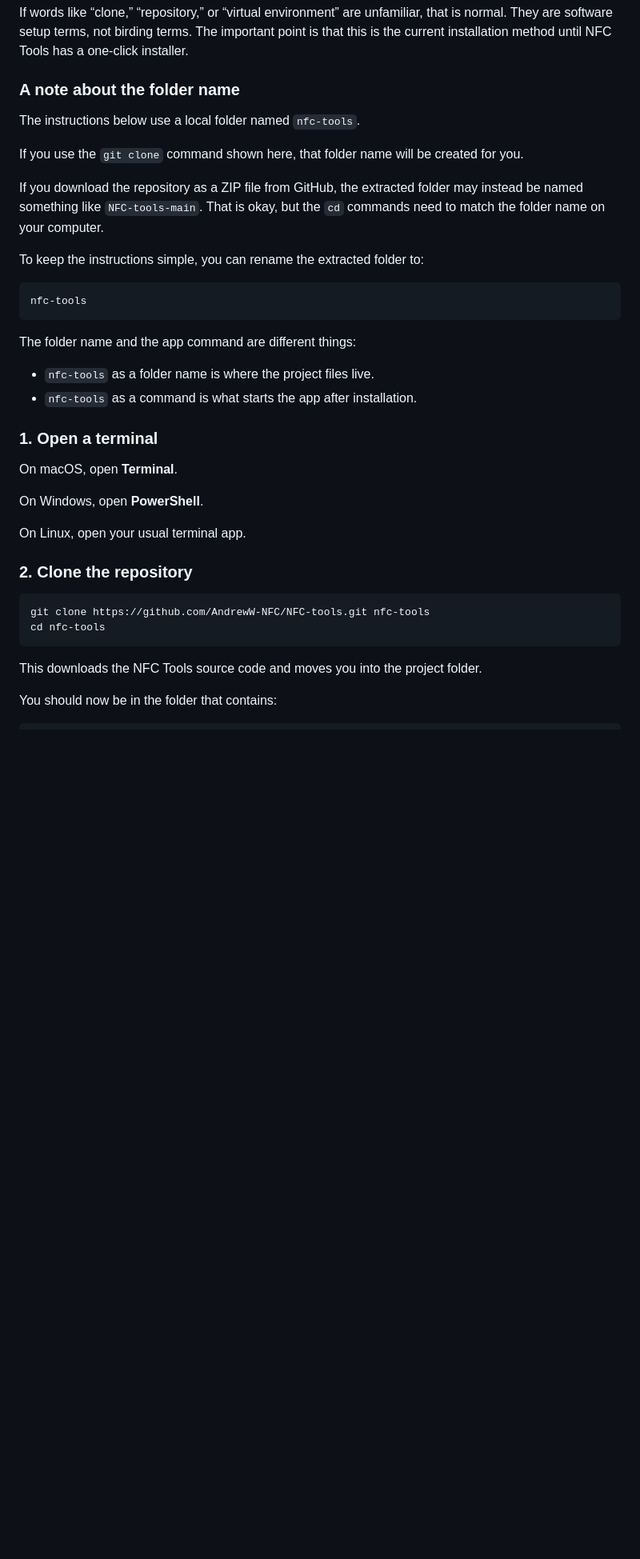
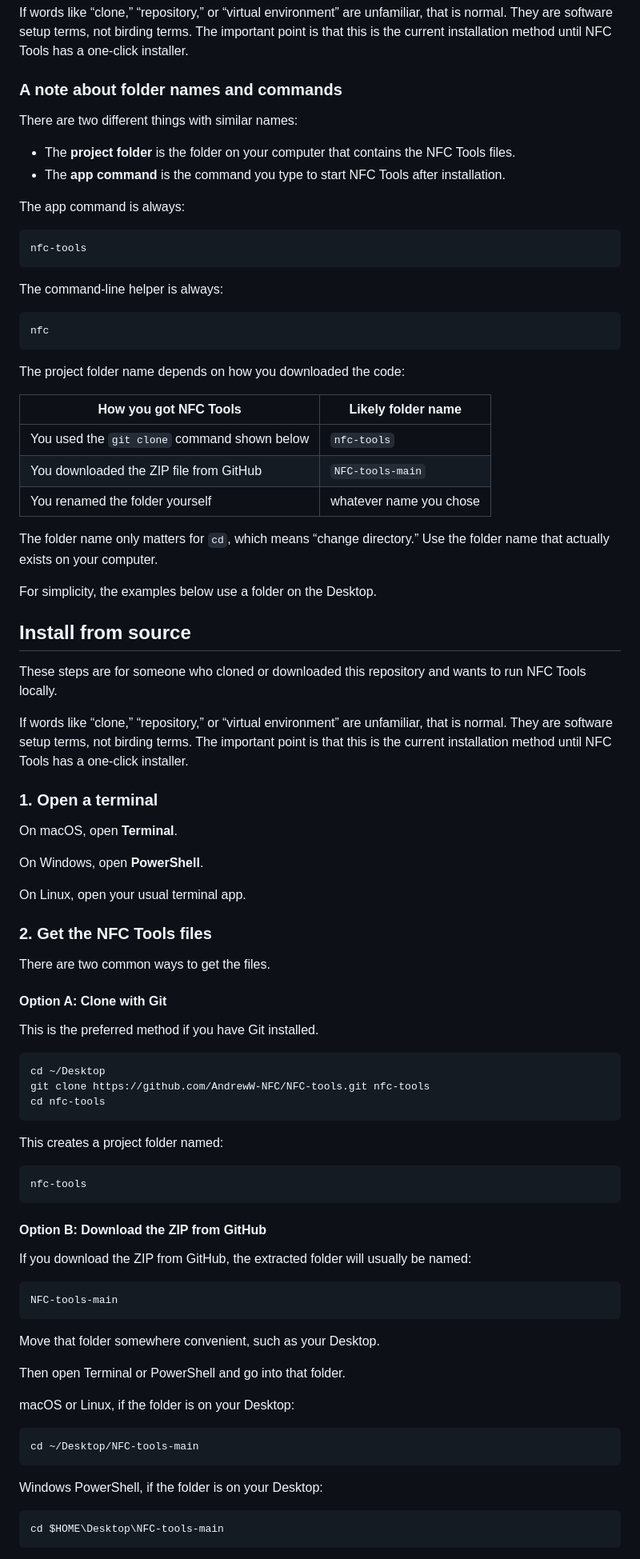
Before and after one commit to AndrewW-NFC/NFC-tools, a Markdown page: README.md, the part around one of its changes. Shown at 80% size. Rendered like a GitHub page; blank space fills up the shorter version.

````diff
--- a/README.md
+++ b/README.md
@@ -89,24 +89,42 @@ These steps are for someone who cloned or downloaded this repository and wants t
 
 If words like “clone,” “repository,” or “virtual environment” are unfamiliar, that is normal. They are software setup terms, not birding terms. The important point is that this is the current installation method until NFC Tools has a one-click installer.
 
-### A note about the folder name
+### A note about folder names and commands
 
-The instructions below use a local folder named `nfc-tools`.
+There are two different things with similar names:
 
-If you use the `git clone` command shown here, that folder name will be created for you.
+* The **project folder** is the folder on your computer that contains the NFC Tools files.
+* The **app command** is the command you type to start NFC Tools after installation.
 
-If you download the repository as a ZIP file from GitHub, the extracted folder may instead be named something like `NFC-tools-main`. That is okay, but the `cd` commands need to match the folder name on your computer.
+The app command is always:
 
-To keep the instructions simple, you can rename the extracted folder to:
-
-```text
+```bash
 nfc-tools
 ```
 
-The folder name and the app command are different things:
+The command-line helper is always:
 
-* `nfc-tools` as a folder name is where the project files live.
-* `nfc-tools` as a command is what starts the app after installation.
+```bash
+nfc
+```
+
+The project folder name depends on how you downloaded the code:
+
+| How you got NFC Tools                        | Likely folder name      |
+| -------------------------------------------- | ----------------------- |
+| You used the `git clone` command shown below | `nfc-tools`             |
+| You downloaded the ZIP file from GitHub      | `NFC-tools-main`        |
+| You renamed the folder yourself              | whatever name you chose |
+
+The folder name only matters for `cd`, which means “change directory.” Use the folder name that actually exists on your computer.
+
+For simplicity, the examples below use a folder on the Desktop.
+
+## Install from source
+
+These steps are for someone who cloned or downloaded this repository and wants to run NFC Tools locally.
+
+If words like “clone,” “repository,” or “virtual environment” are unfamiliar, that is normal. They are software setup terms, not birding terms. The important point is that this is the current installation method until NFC Tools has a one-click installer.
 
 ### 1. Open a terminal
 
@@ -116,13 +134,47 @@ On Windows, open **PowerShell**.
 
 On Linux, open your usual terminal app.
 
-### 2. Clone the repository
+### 2. Get the NFC Tools files
+
+There are two common ways to get the files.
+
+#### Option A: Clone with Git
+
+This is the preferred method if you have Git installed.
 
 ```bash
+cd ~/Desktop
 git clone https://github.com/AndrewW-NFC/NFC-tools.git nfc-tools
 cd nfc-tools
 ```
 
-This downloads the NFC Tools source code and moves you into the project folder.
+This creates a project folder named:
 
-You should now be in the folder that contains:
+```text
+nfc-tools
+```
+
+#### Option B: Download the ZIP from GitHub
+
+If you download the ZIP from GitHub, the extracted folder will usually be named:
+
+```text
+NFC-tools-main
+```
+
+Move that folder somewhere convenient, such as your Desktop.
+
+Then open Terminal or PowerShell and go into that folder.
+
+macOS or Linux, if the folder is on your Desktop:
+
+```bash
+cd ~/Desktop/NFC-tools-main
+```
+
+Windows PowerShell, if the folder is on your Desktop:
+
+```powershell
+cd $HOME\Desktop\NFC-tools-main
+```
+
````
Also changed, not shown: other parts of README.md (+48 -18 lines).
